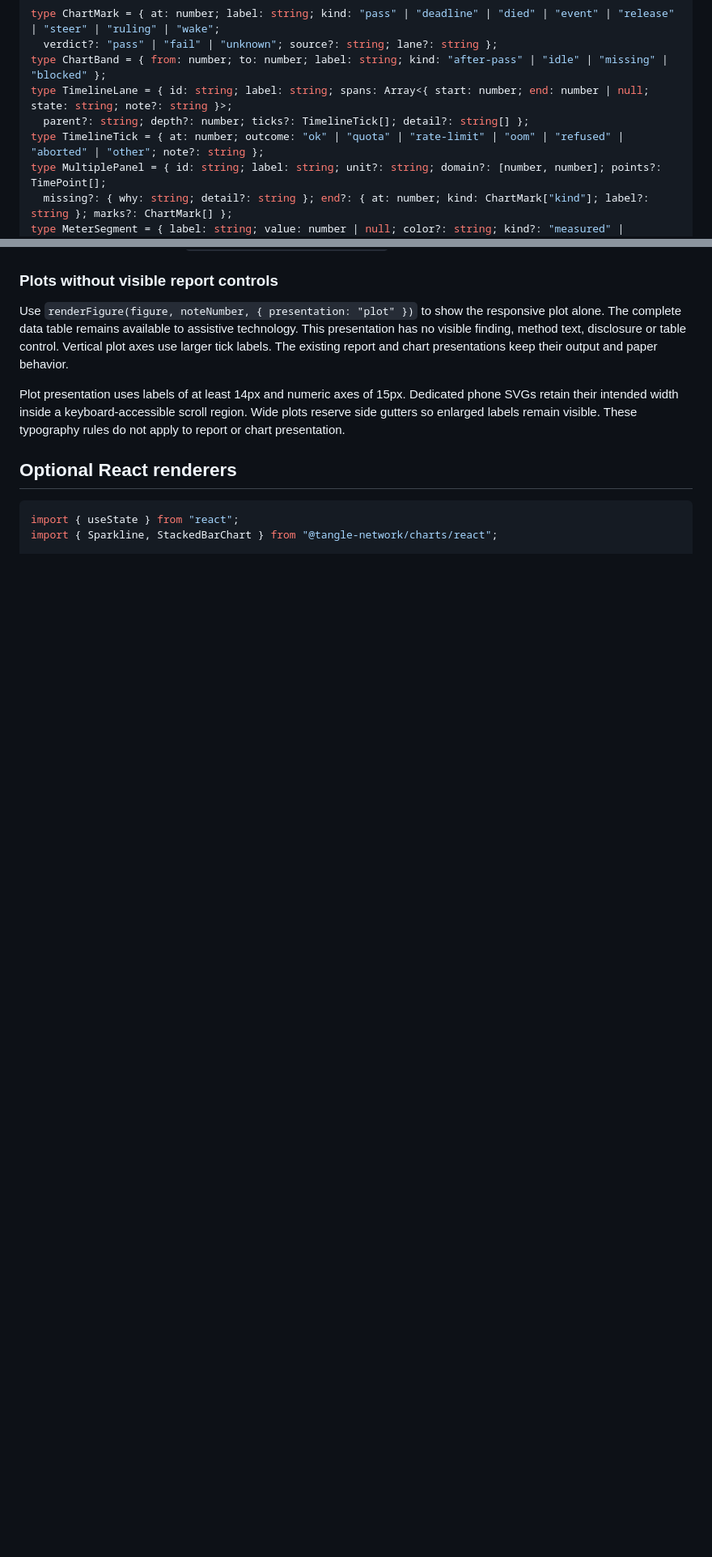
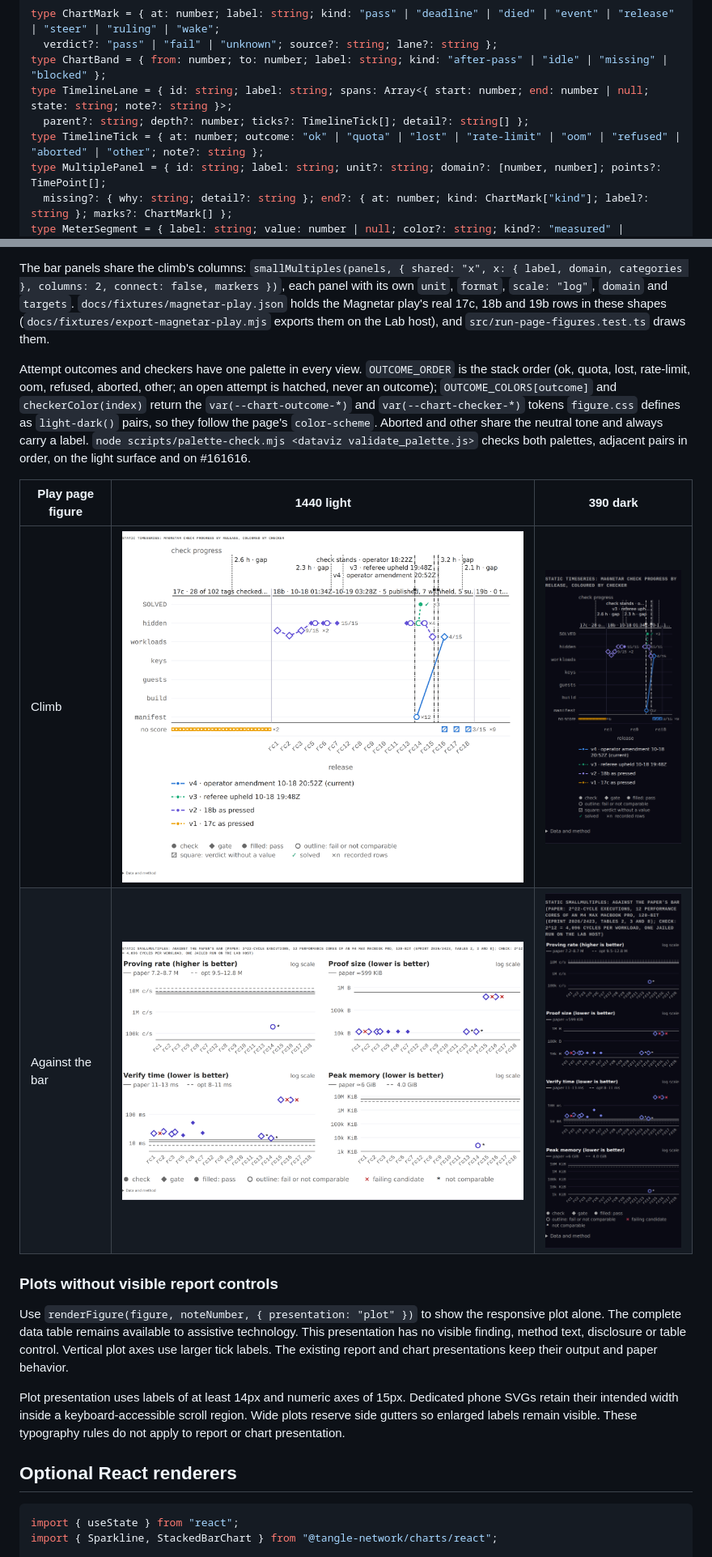
Before and after one commit to tangle-network/charts, a Markdown page: README.md, 2 parts joined by grey strips. Shown at 81% size. Drawn GitHub-style; pictures changed too: docs/screenshots/run-page-play-bar-1440-light.png (added), docs/screenshots/run-page-play-bar-390-dark.png (added), docs/screenshots/run-page-play-climb-1440-light.png (added); blank space fills up the shorter version.

Commit message:
chore(charts): 0.9.0 docs, changelog and reviewed play page captures

```diff
--- a/README.md
+++ b/README.md
@@ -177,7 +177,7 @@ type ChartMark = { at: number; label: string; kind: "pass" | "deadline" | "died"
 type ChartBand = { from: number; to: number; label: string; kind: "after-pass" | "idle" | "missing" | "blocked" };
 type TimelineLane = { id: string; label: string; spans: Array<{ start: number; end: number | null; state: string; note?: string }>;
   parent?: string; depth?: number; ticks?: TimelineTick[]; detail?: string[] };
-type TimelineTick = { at: number; outcome: "ok" | "quota" | "rate-limit" | "oom" | "refused" | "aborted" | "other"; note?: string };
+type TimelineTick = { at: number; outcome: "ok" | "quota" | "lost" | "rate-limit" | "oom" | "refused" | "aborted" | "other"; note?: string };
 type MultiplePanel = { id: string; label: string; unit?: string; domain?: [number, number]; points?: TimePoint[];
   missing?: { why: string; detail?: string }; end?: { at: number; kind: ChartMark["kind"]; label?: string }; marks?: ChartMark[] };
 type MeterSegment = { label: string; value: number | null; color?: string; kind?: "measured" | "untraced" };
@@ -215,3 +245,11 @@ A mark with a `lane` is drawn on that lane only (a steer to one agent, a wake of
+The bar panels share the climb's columns: `smallMultiples(panels, { shared: "x", x: { label, domain, categories }, columns: 2, connect: false, markers })`, each panel with its own `unit`, `format`, `scale: "log"`, `domain` and `targets`. `docs/fixtures/magnetar-play.json` holds the Magnetar play's real 17c, 18b and 19b rows in these shapes (`docs/fixtures/export-magnetar-play.mjs` exports them on the Lab host), and `src/run-page-figures.test.ts` draws them.
+
+Attempt outcomes and checkers have one palette in every view. `OUTCOME_ORDER` is the stack order (ok, quota, lost, rate-limit, oom, refused, aborted, other; an open attempt is hatched, never an outcome); `OUTCOME_COLORS[outcome]` and `checkerColor(index)` return the `var(--chart-outcome-*)` and `var(--chart-checker-*)` tokens `figure.css` defines as `light-dark()` pairs, so they follow the page's `color-scheme`. Aborted and other share the neutral tone and always carry a label. `node scripts/palette-check.mjs <dataviz validate_palette.js>` checks both palettes, adjacent pairs in order, on the light surface and on #161616.
+
+| Play page figure | 1440 light | 390 dark |
+|---|---|---|
+| Climb | ![climb](docs/screenshots/run-page-play-climb-1440-light.png) | ![climb phone](docs/screenshots/run-page-play-climb-390-dark.png) |
+| Against the bar | ![bar](docs/screenshots/run-page-play-bar-1440-light.png) | ![bar phone](docs/screenshots/run-page-play-bar-390-dark.png) |
 
 ### Plots without visible report controls
 
```
Also changed, not shown: other parts of README.md (+31 -1 lines), CHANGELOG.md (+11 -0 lines), 2 other files.
